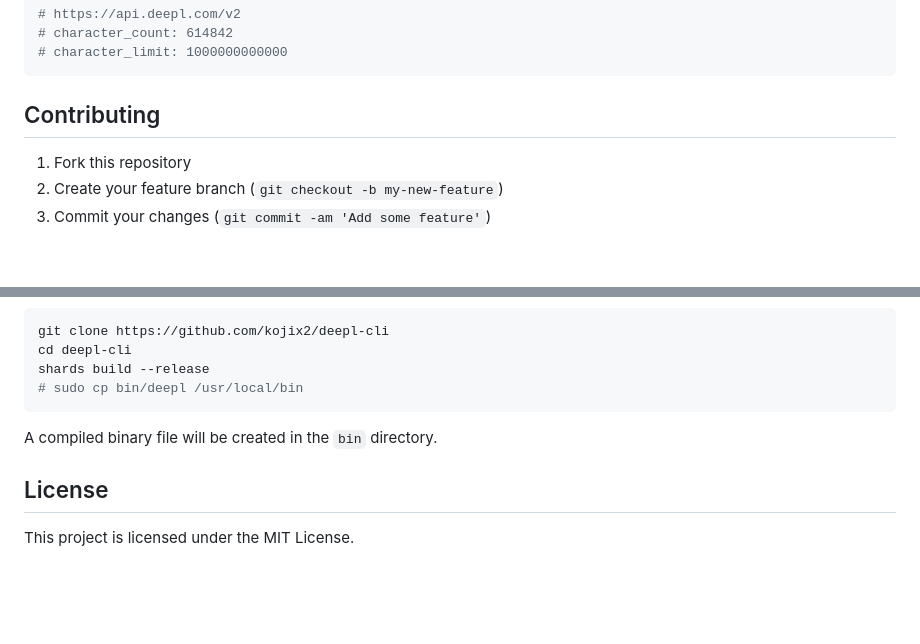
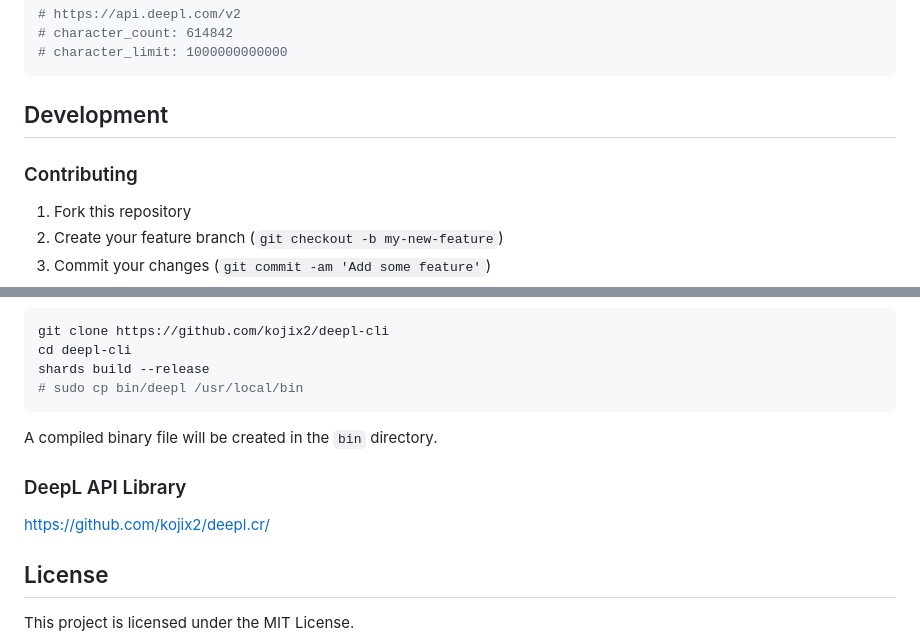
Before and after one commit to kojix2/deepl-cli, a Markdown page: README.md, 2 parts joined by grey strips. Rendered like a GitHub page; blank space fills up the shorter version.

````diff
--- a/README.md
+++ b/README.md
@@ -145,7 +145,9 @@ deepl -u
 # character_limit: 1000000000000
 ```
 
-## Contributing
+## Development
+
+### Contributing
 
 1. Fork this repository
 2. Create your feature branch (`git checkout -b my-new-feature`)
@@ -164,6 +166,10 @@ shards build --release
 
 A compiled binary file will be created in the `bin` directory.
 
+### DeepL API Library
+
+https://github.com/kojix2/deepl.cr/
+
 ## License
 
 This project is licensed under the MIT License.
````
